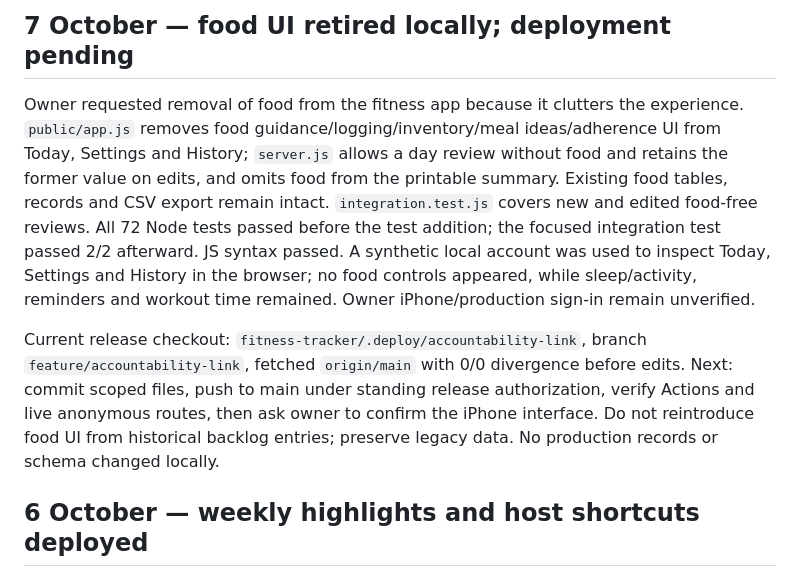
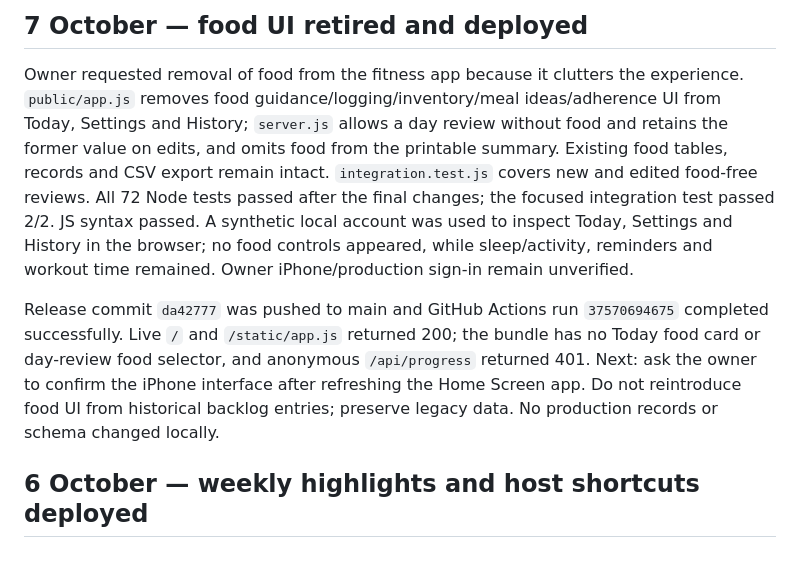
Before and after one commit to Caryourday96/fitness-tracker, a Markdown page: CODEX_PROGRESS.md, the part around the change. GitHub-like rendering.

Commit message:
Record food-free fitness deployment verification

```diff
--- a/CODEX_PROGRESS.md
+++ b/CODEX_PROGRESS.md
@@ -1,8 +1,8 @@
-## 7 October — food UI retired locally; deployment pending
+## 7 October — food UI retired and deployed
 
-Owner requested removal of food from the fitness app because it clutters the experience. `public/app.js` removes food guidance/logging/inventory/meal ideas/adherence UI from Today, Settings and History; `server.js` allows a day review without food and retains the former value on edits, and omits food from the printable summary. Existing food tables, records and CSV export remain intact. `integration.test.js` covers new and edited food-free reviews. All 72 Node tests passed before the test addition; the focused integration test passed 2/2 afterward. JS syntax passed. A synthetic local account was used to inspect Today, Settings and History in the browser; no food controls appeared, while sleep/activity, reminders and workout time remained. Owner iPhone/production sign-in remain unverified.
+Owner requested removal of food from the fitness app because it clutters the experience. `public/app.js` removes food guidance/logging/inventory/meal ideas/adherence UI from Today, Settings and History; `server.js` allows a day review without food and retains the former value on edits, and omits food from the printable summary. Existing food tables, records and CSV export remain intact. `integration.test.js` covers new and edited food-free reviews. All 72 Node tests passed after the final changes; the focused integration test passed 2/2. JS syntax passed. A synthetic local account was used to inspect Today, Settings and History in the browser; no food controls appeared, while sleep/activity, reminders and workout time remained. Owner iPhone/production sign-in remain unverified.
 
-Current release checkout: `fitness-tracker/.deploy/accountability-link`, branch `feature/accountability-link`, fetched `origin/main` with 0/0 divergence before edits. Next: commit scoped files, push to main under standing release authorization, verify Actions and live anonymous routes, then ask owner to confirm the iPhone interface. Do not reintroduce food UI from historical backlog entries; preserve legacy data. No production records or schema changed locally.
+Release commit `da42777` was pushed to main and GitHub Actions run `37570694675` completed successfully. Live `/` and `/static/app.js` returned 200; the bundle has no Today food card or day-review food selector, and anonymous `/api/progress` returned 401. Next: ask the owner to confirm the iPhone interface after refreshing the Home Screen app. Do not reintroduce food UI from historical backlog entries; preserve legacy data. No production records or schema changed locally.
 
 ## 6 October — weekly highlights and host shortcuts deployed
 
```
